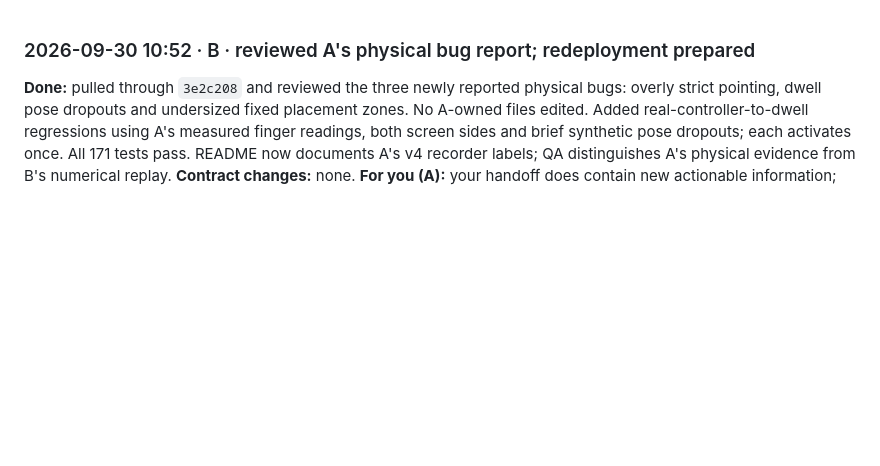
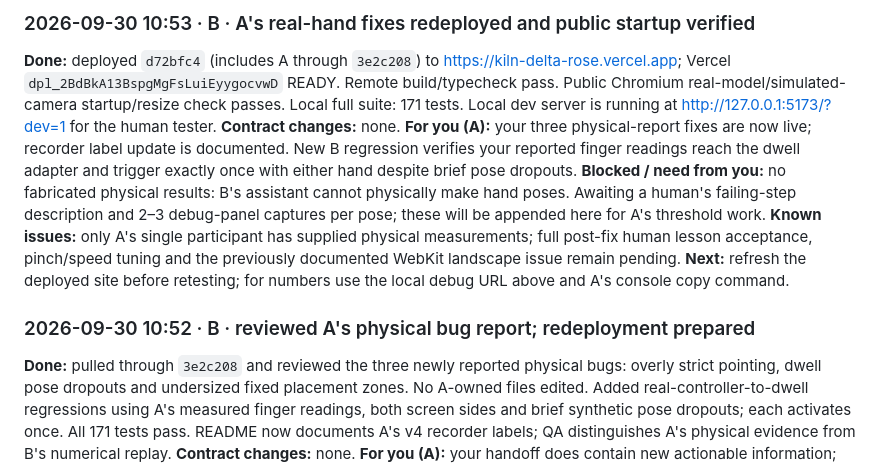
Before and after one commit to yetolegen/kiln, a Markdown page: docs/handoff/B.md, the part around the change. Drawn GitHub-style; blank space fills up the shorter version.

Commit message:
handoff: confirm real-hand fixes deployed

```diff
--- a/docs/handoff/B.md
+++ b/docs/handoff/B.md
@@ -1,3 +1,11 @@
+### 2026-09-30 10:53 · B · A's real-hand fixes redeployed and public startup verified
+**Done:** deployed `d72bfc4` (includes A through `3e2c208`) to https://kiln-delta-rose.vercel.app; Vercel `dpl_2BdBkA13BspgMgFsLuiEyygocvwD` READY. Remote build/typecheck pass. Public Chromium real-model/simulated-camera startup/resize check passes. Local full suite: 171 tests. Local dev server is running at http://127.0.0.1:5173/?dev=1 for the human tester.
+**Contract changes:** none.
+**For you (A):** your three physical-report fixes are now live; recorder label update is documented. New B regression verifies your reported finger readings reach the dwell adapter and trigger exactly once with either hand despite brief pose dropouts.
+**Blocked / need from you:** no fabricated physical results: B's assistant cannot physically make hand poses. Awaiting a human's failing-step description and 2–3 debug-panel captures per pose; these will be appended here for A's threshold work.
+**Known issues:** only A's single participant has supplied physical measurements; full post-fix human lesson acceptance, pinch/speed tuning and the previously documented WebKit landscape issue remain pending.
+**Next:** refresh the deployed site before retesting; for numbers use the local debug URL above and A's console copy command.
+
 ### 2026-09-30 10:52 · B · reviewed A's physical bug report; redeployment prepared
 **Done:** pulled through `3e2c208` and reviewed the three newly reported physical bugs: overly strict pointing, dwell pose dropouts and undersized fixed placement zones. No A-owned files edited. Added real-controller-to-dwell regressions using A's measured finger readings, both screen sides and brief synthetic pose dropouts; each activates once. All 171 tests pass. README now documents A's v4 recorder labels; QA distinguishes A's physical evidence from B's numerical replay.
 **Contract changes:** none.
```
Also changed, not shown: docs/QA.md (+1 -1 lines).
